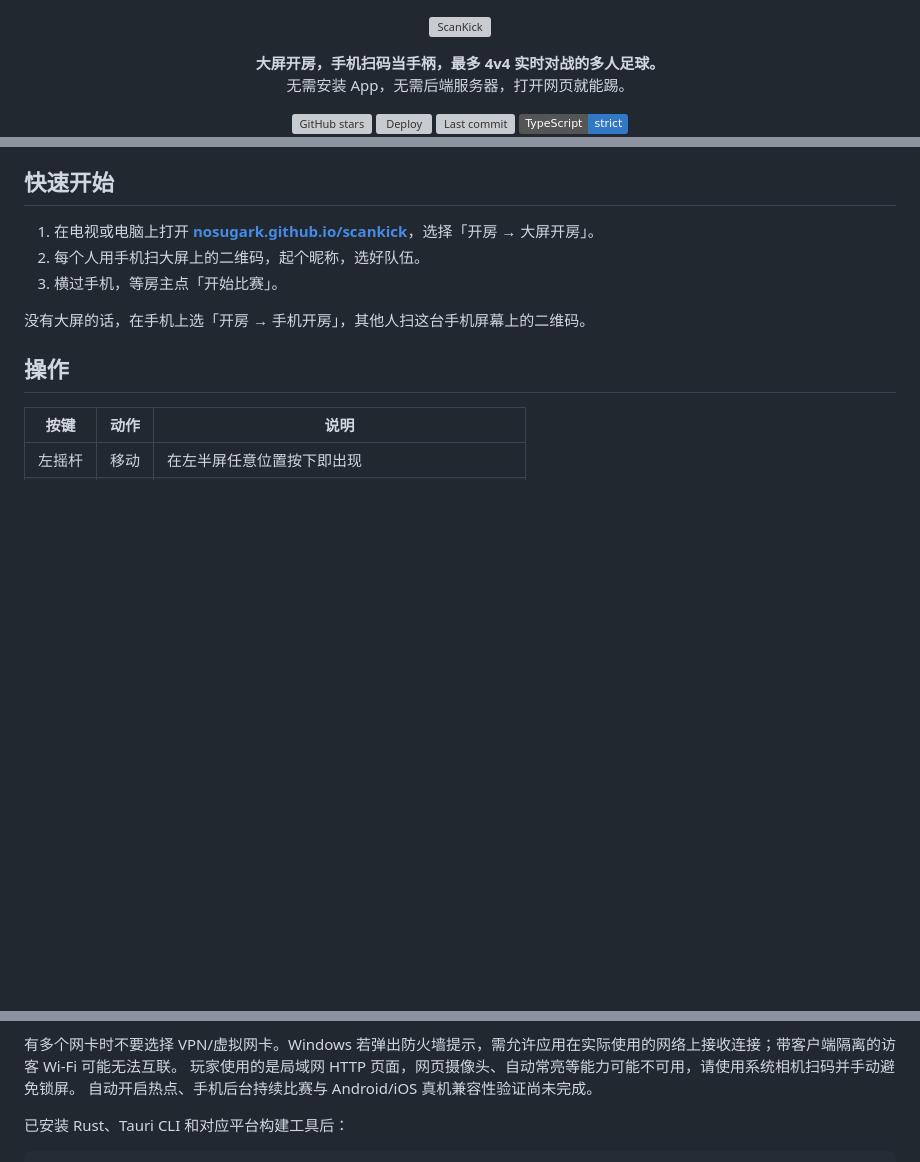
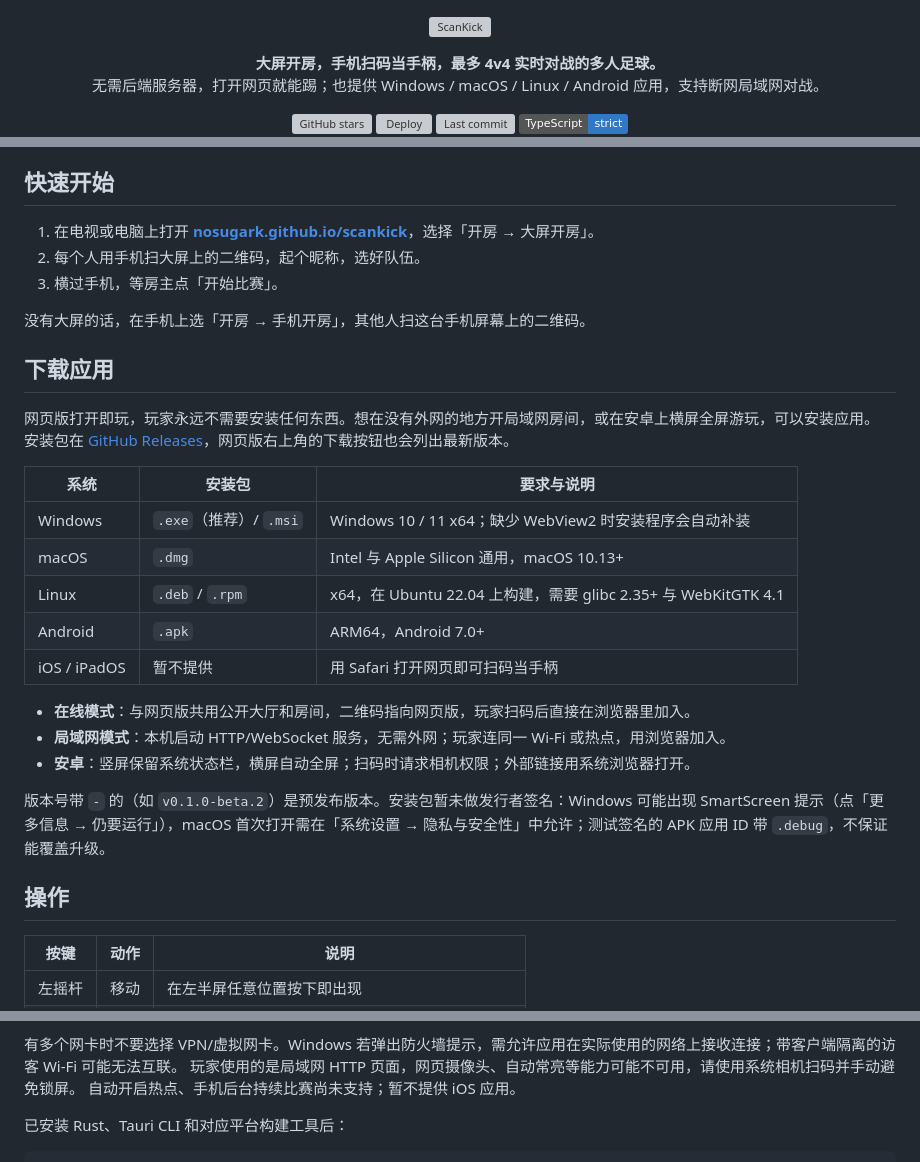
Before and after one commit to noSugarK/LittleLobby, a Markdown page: README.md, 3 parts joined by grey strips. GitHub-like rendering; folded sections open; badges without logos; blank space fills up the shorter version; grey boxes are pictures that could not be loaded.

```diff
--- a/README.md
+++ b/README.md
@@ -7,7 +7,7 @@
 
 <p align="center">
   <b>大屏开房，手机扫码当手柄，最多 4v4 实时对战的多人足球。</b><br>
-  无需安装 App，无需后端服务器，打开网页就能踢。
+  无需后端服务器，打开网页就能踢；也提供 Windows / macOS / Linux / Android 应用，支持断网局域网对战。
 </p>
 
 <p align="center">
@@ -77,6 +83,25 @@
 3. 横过手机，等房主点「开始比赛」。
 
 没有大屏的话，在手机上选「开房 → 手机开房」，其他人扫这台手机屏幕上的二维码。
+
+## 下载应用
+
+网页版打开即玩，玩家永远不需要安装任何东西。想在没有外网的地方开局域网房间，或在安卓上横屏全屏游玩，可以安装应用。
+安装包在 [GitHub Releases](https://github.com/noSugarK/scankick/releases)，网页版右上角的下载按钮也会列出最新版本。
+
+| 系统 | 安装包 | 要求与说明 |
+|---|---|---|
+| Windows | `.exe`（推荐）/ `.msi` | Windows 10 / 11 x64；缺少 WebView2 时安装程序会自动补装 |
+| macOS | `.dmg` | Intel 与 Apple Silicon 通用，macOS 10.13+ |
+| Linux | `.deb` / `.rpm` | x64，在 Ubuntu 22.04 上构建，需要 glibc 2.35+ 与 WebKitGTK 4.1 |
+| Android | `.apk` | ARM64，Android 7.0+ |
+| iOS / iPadOS | 暂不提供 | 用 Safari 打开网页即可扫码当手柄 |
+
+- **在线模式**：与网页版共用公开大厅和房间，二维码指向网页版，玩家扫码后直接在浏览器里加入。
+- **局域网模式**：本机启动 HTTP/WebSocket 服务，无需外网；玩家连同一 Wi-Fi 或热点，用浏览器加入。
+- **安卓**：竖屏保留系统状态栏，横屏自动全屏；扫码时请求相机权限；外部链接用系统浏览器打开。
+
+版本号带 `-` 的（如 `v0.1.0-beta.2`）是预发布版本。安装包暂未做发行者签名：Windows 可能出现 SmartScreen 提示（点「更多信息 → 仍要运行」），macOS 首次打开需在「系统设置 → 隐私与安全性」中允许；测试签名的 APK 应用 ID 带 `.debug`，不保证能覆盖升级。
 
 ## 操作
 
@@ -153,7 +178,7 @@ npm test           # 物理与输入回归测试（Node.js 22.15+ 或 24 LTS）
 
 有多个网卡时不要选择 VPN/虚拟网卡。Windows 若弹出防火墙提示，需允许应用在实际使用的网络上接收连接；带客户端隔离的访客 Wi-Fi 可能无法互联。
 玩家使用的是局域网 HTTP 页面，网页摄像头、自动常亮等能力可能不可用，请使用系统相机扫码并手动避免锁屏。
-自动开启热点、手机后台持续比赛与 Android/iOS 真机兼容性验证尚未完成。
+自动开启热点、手机后台持续比赛尚未支持；暂不提供 iOS 应用。
 
 已安装 Rust、Tauri CLI 和对应平台构建工具后：
 
```
Also changed, not shown: other parts of README.md (+7 -1 lines), README.en.md (+28 -3 lines).
